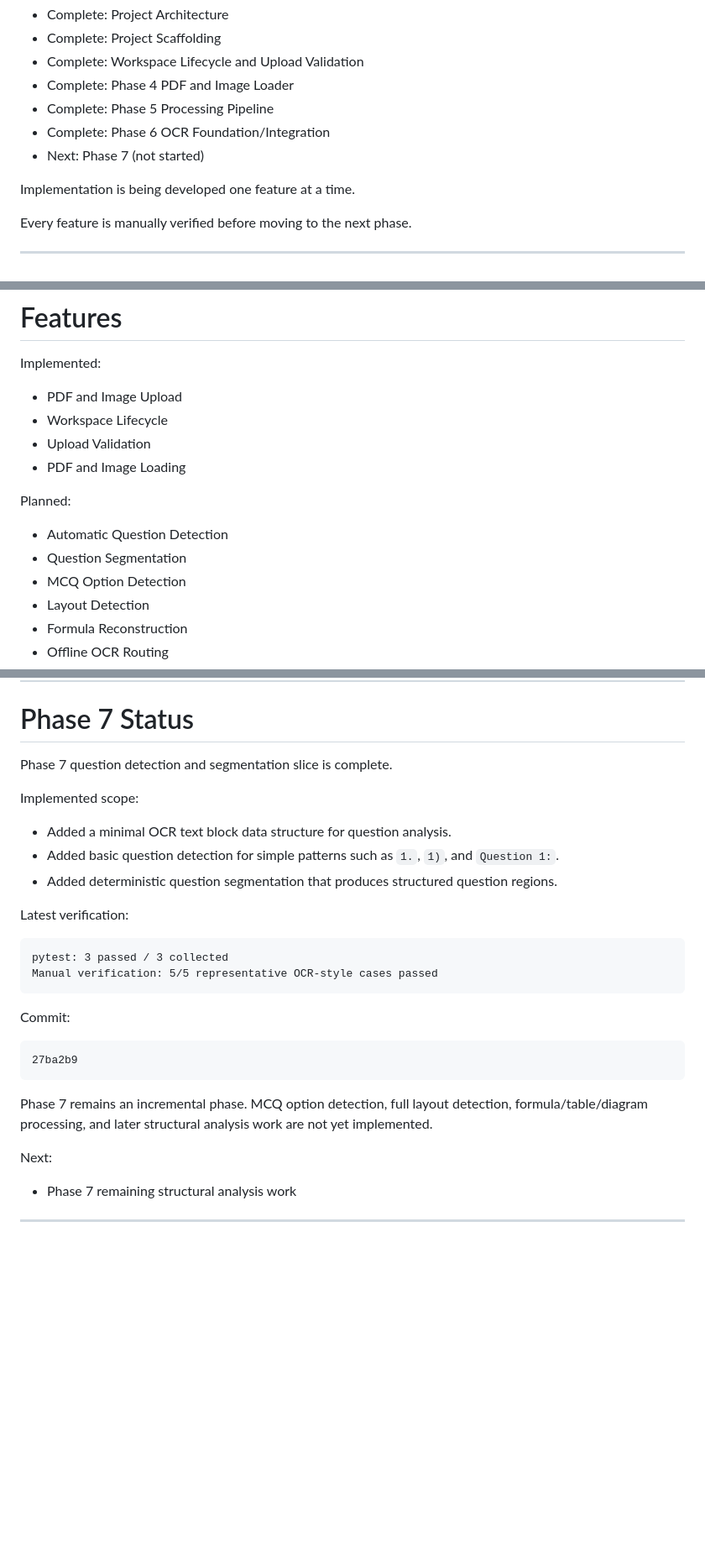
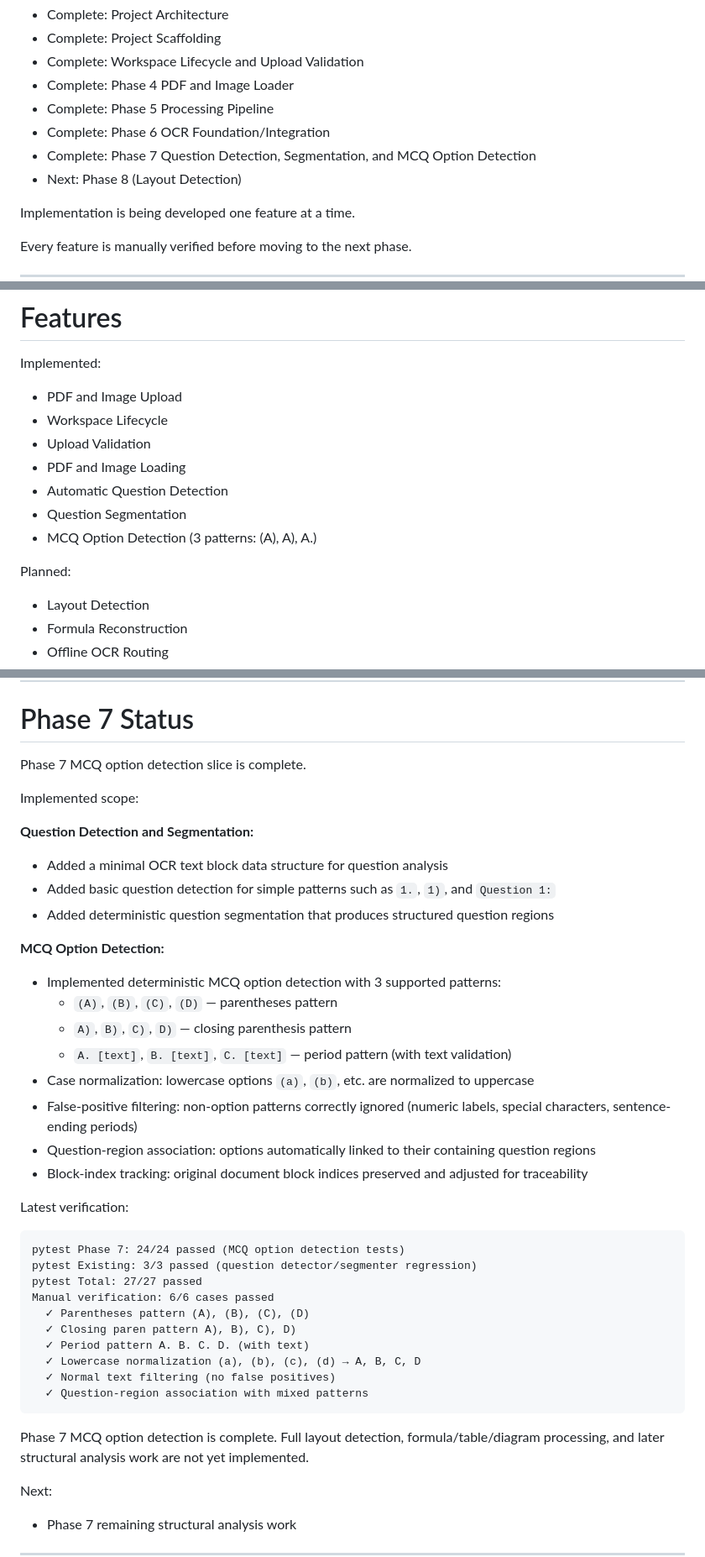
Before and after one commit to ezhil0512/offline_latex_generator_new, a Markdown page: README.md, 3 parts joined by grey strips. Shown at 84% size. Rendered like a GitHub page; blank space fills up the shorter version.

Commit message:
docs: complete Phase 7 status

````diff
--- a/README.md
+++ b/README.md
@@ -20,7 +20,8 @@ Current Phase:
 - Complete: Phase 4 PDF and Image Loader
 - Complete: Phase 5 Processing Pipeline
 - Complete: Phase 6 OCR Foundation/Integration
-- Next: Phase 7 (not started)
+- Complete: Phase 7 Question Detection, Segmentation, and MCQ Option Detection
+- Next: Phase 8 (Layout Detection)
 
 Implementation is being developed one feature at a time.
 
@@ -36,12 +37,12 @@ Implemented:
 - Workspace Lifecycle
 - Upload Validation
 - PDF and Image Loading
+- Automatic Question Detection
+- Question Segmentation
+- MCQ Option Detection (3 patterns: (A), A), A.)
 
 Planned:
 
-- Automatic Question Detection
-- Question Segmentation
-- MCQ Option Detection
 - Layout Detection
 - Formula Reconstruction
 - Offline OCR Routing
@@ -222,30 +223,41 @@ Configuration
 
 # Phase 7 Status
 
-Phase 7 question detection and segmentation slice is complete.
+Phase 7 MCQ option detection slice is complete.
 
 Implemented scope:
 
-- Added a minimal OCR text block data structure for question analysis.
-- Added basic question detection for simple patterns such as `1.`, `1)`, and `Question 1:`.
-- Added deterministic question segmentation that produces structured question regions.
+**Question Detection and Segmentation:**
+- Added a minimal OCR text block data structure for question analysis
+- Added basic question detection for simple patterns such as `1.`, `1)`, and `Question 1:`
+- Added deterministic question segmentation that produces structured question regions
+
+**MCQ Option Detection:**
+- Implemented deterministic MCQ option detection with 3 supported patterns:
+  - `(A)`, `(B)`, `(C)`, `(D)` — parentheses pattern
+  - `A)`, `B)`, `C)`, `D)` — closing parenthesis pattern
+  - `A. [text]`, `B. [text]`, `C. [text]` — period pattern (with text validation)
+- Case normalization: lowercase options `(a)`, `(b)`, etc. are normalized to uppercase
+- False-positive filtering: non-option patterns correctly ignored (numeric labels, special characters, sentence-ending periods)
+- Question-region association: options automatically linked to their containing question regions
+- Block-index tracking: original document block indices preserved and adjusted for traceability
 
 Latest verification:
 
 ```text
-pytest: 3 passed / 3 collected
-Manual verification: 5/5 representative OCR-style cases passed
+pytest Phase 7: 24/24 passed (MCQ option detection tests)
+pytest Existing: 3/3 passed (question detector/segmenter regression)
+pytest Total: 27/27 passed
+Manual verification: 6/6 cases passed
+  ✓ Parentheses pattern (A), (B), (C), (D)
+  ✓ Closing paren pattern A), B), C), D)
+  ✓ Period pattern A. B. C. D. (with text)
+  ✓ Lowercase normalization (a), (b), (c), (d) → A, B, C, D
+  ✓ Normal text filtering (no false positives)
+  ✓ Question-region association with mixed patterns
 ```
 
-Commit:
-
-```text
-27ba2b9
-```
-
-Phase 7 remains an incremental phase. MCQ option detection, full layout detection,
-formula/table/diagram processing, and later structural analysis work are not yet
-implemented.
+Phase 7 MCQ option detection is complete. Full layout detection, formula/table/diagram processing, and later structural analysis work are not yet implemented.
 
 Next:
 
````
